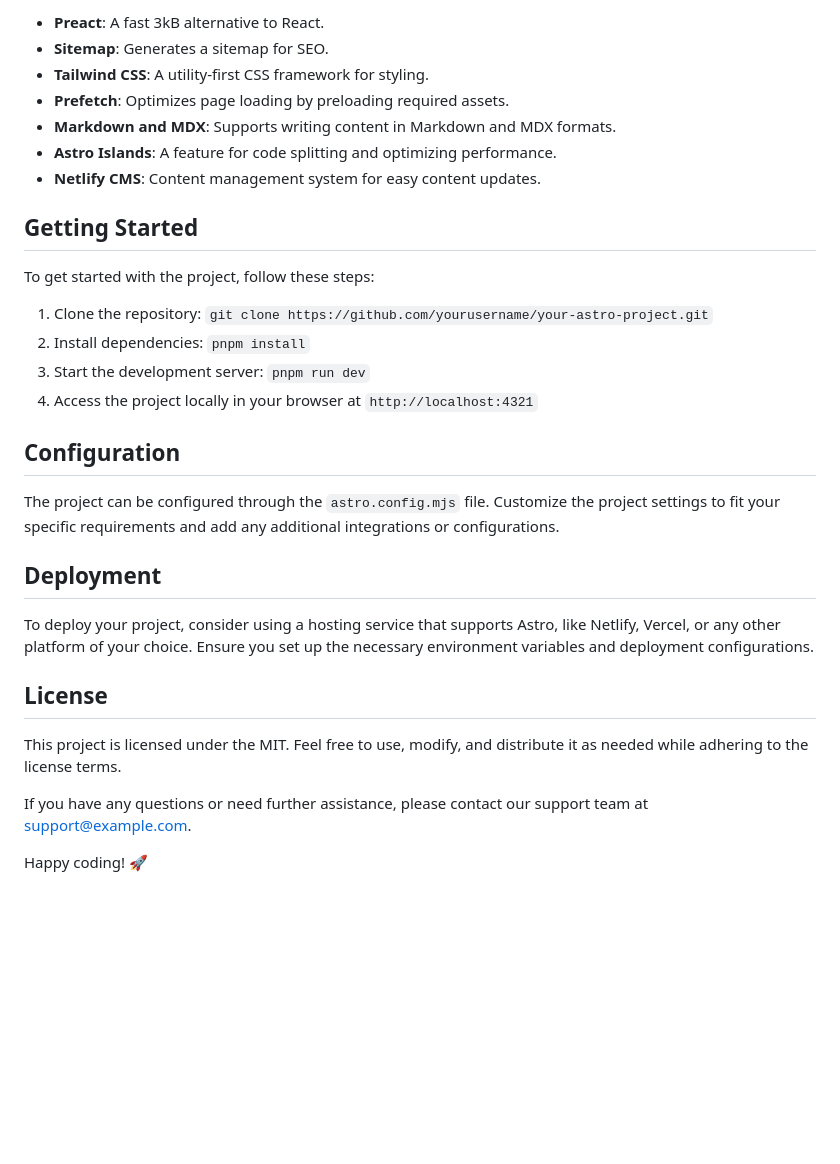
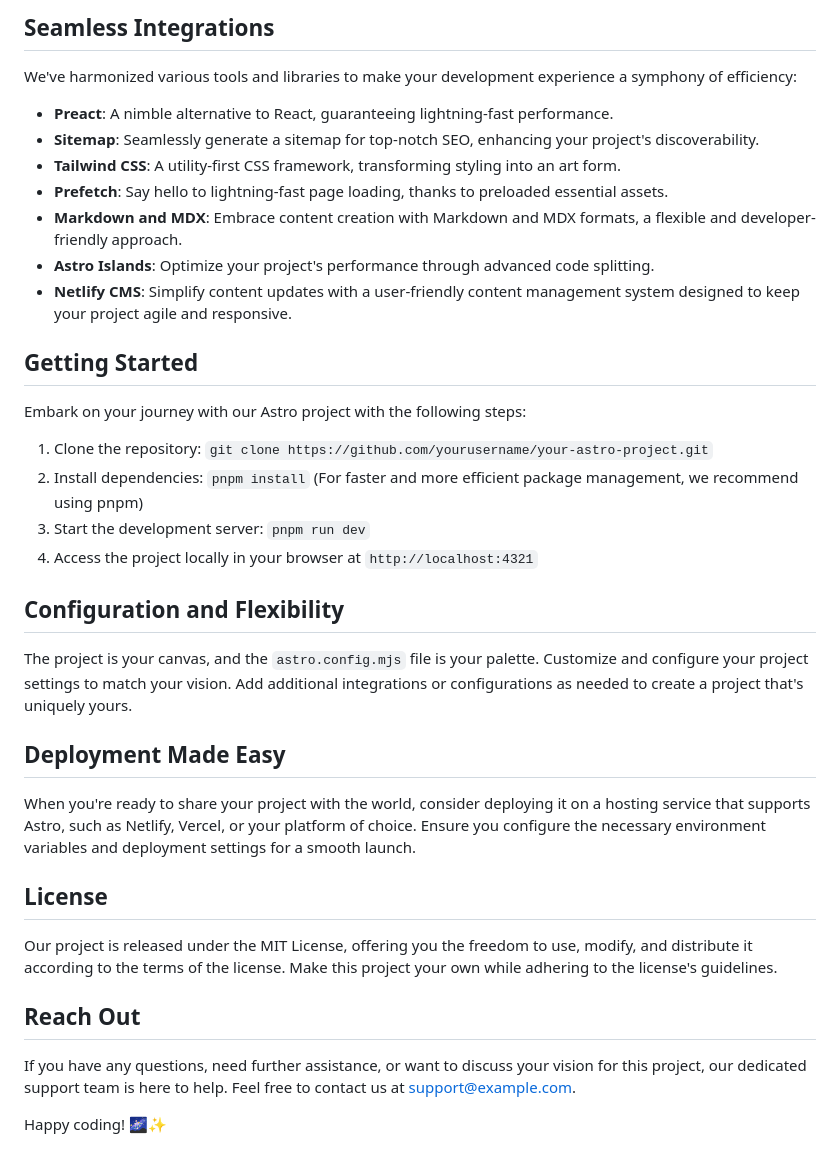
Before and after one commit to nidhish-nayak/nayan, a Markdown page: README.md, the part around the change printed below. GitHub-like rendering; blank space fills up the shorter version.

```diff
--- a/README.md
+++ b/README.md
@@ -81,33 +77,39 @@ This README provides an overview of the "Astro" project, a Multipage Application
 
-- **Preact**: A fast 3kB alternative to React.
-- **Sitemap**: Generates a sitemap for SEO.
-- **Tailwind CSS**: A utility-first CSS framework for styling.
-- **Prefetch**: Optimizes page loading by preloading required assets.
-- **Markdown and MDX**: Supports writing content in Markdown and MDX formats.
-- **Astro Islands**: A feature for code splitting and optimizing performance.
-- **Netlify CMS**: Content management system for easy content updates.
+## Seamless Integrations
+
+We've harmonized various tools and libraries to make your development experience a symphony of efficiency:
+
+- **Preact**: A nimble alternative to React, guaranteeing lightning-fast performance.
+- **Sitemap**: Seamlessly generate a sitemap for top-notch SEO, enhancing your project's discoverability.
+- **Tailwind CSS**: A utility-first CSS framework, transforming styling into an art form.
+- **Prefetch**: Say hello to lightning-fast page loading, thanks to preloaded essential assets.
+- **Markdown and MDX**: Embrace content creation with Markdown and MDX formats, a flexible and developer-friendly approach.
+- **Astro Islands**: Optimize your project's performance through advanced code splitting.
+- **Netlify CMS**: Simplify content updates with a user-friendly content management system designed to keep your project agile and responsive.
 
 ## Getting Started
 
-To get started with the project, follow these steps:
+Embark on your journey with our Astro project with the following steps:
 
 1. Clone the repository: `git clone https://github.com/yourusername/your-astro-project.git`
-2. Install dependencies: `pnpm install`
+2. Install dependencies: `pnpm install` (For faster and more efficient package management, we recommend using pnpm)
 3. Start the development server: `pnpm run dev`
 4. Access the project locally in your browser at `http://localhost:4321`
 
-## Configuration
+## Configuration and Flexibility
 
-The project can be configured through the `astro.config.mjs` file. Customize the project settings to fit your specific requirements and add any additional integrations or configurations.
+The project is your canvas, and the `astro.config.mjs` file is your palette. Customize and configure your project settings to match your vision. Add additional integrations or configurations as needed to create a project that's uniquely yours.
 
-## Deployment
+## Deployment Made Easy
 
-To deploy your project, consider using a hosting service that supports Astro, like Netlify, Vercel, or any other platform of your choice. Ensure you set up the necessary environment variables and deployment configurations.
+When you're ready to share your project with the world, consider deploying it on a hosting service that supports Astro, such as Netlify, Vercel, or your platform of choice. Ensure you configure the necessary environment variables and deployment settings for a smooth launch.
 
 ## License
 
-This project is licensed under the MIT. Feel free to use, modify, and distribute it as needed while adhering to the license terms.
+Our project is released under the MIT License, offering you the freedom to use, modify, and distribute it according to the terms of the license. Make this project your own while adhering to the license's guidelines.
 
-If you have any questions or need further assistance, please contact our support team at support@example.com.
+## Reach Out
 
-Happy coding! 🚀
+If you have any questions, need further assistance, or want to discuss your vision for this project, our dedicated support team is here to help. Feel free to contact us at support@example.com.
+
+Happy coding! 🌌✨
```
Also changed, not shown: other parts of README.md (+60 -64 lines).
